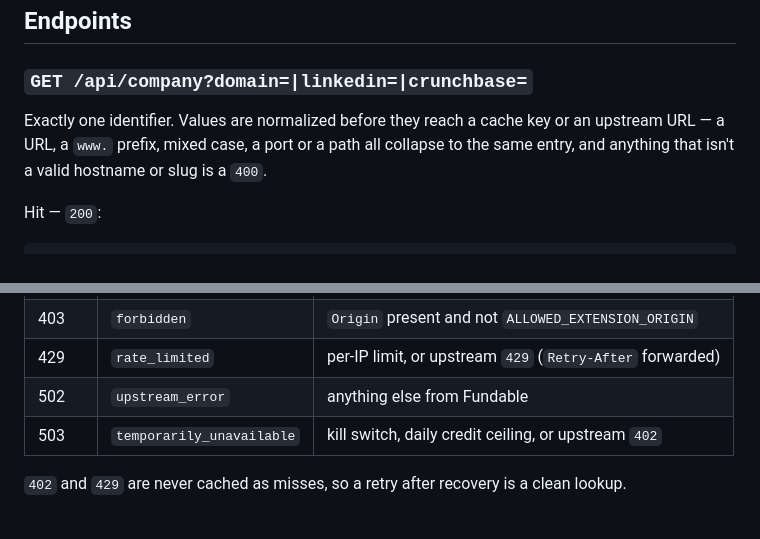
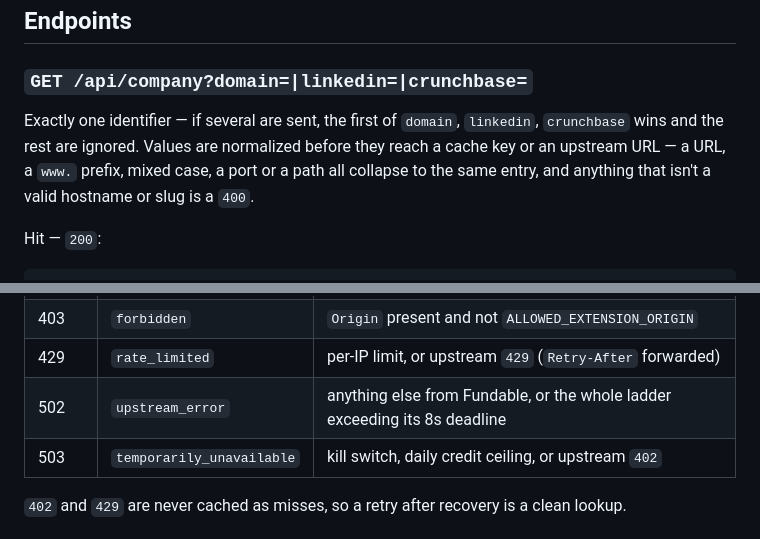
Before and after one commit to michaelgudz06/fundable-extension, a Markdown page: proxy/README.md, 2 parts joined by grey strips. Drawn GitHub-style.

Commit message:
no-mistakes(document): Document identifier precedence and 8s ladder deadline

```diff
--- a/proxy/README.md
+++ b/proxy/README.md
@@ -8,9 +8,10 @@ never in a response.
 
 ### `GET /api/company?domain=|linkedin=|crunchbase=`
 
-Exactly one identifier. Values are normalized before they reach a cache key or an upstream
-URL — a URL, a `www.` prefix, mixed case, a port or a path all collapse to the same entry,
-and anything that isn't a valid hostname or slug is a `400`.
+Exactly one identifier — if several are sent, the first of `domain`, `linkedin`,
+`crunchbase` wins and the rest are ignored. Values are normalized before they reach a cache
+key or an upstream URL — a URL, a `www.` prefix, mixed case, a port or a path all collapse
+to the same entry, and anything that isn't a valid hostname or slug is a `400`.
 
 Hit — `200`:
 
@@ -41,7 +42,7 @@ Errors are `{"error": "<code>"}`:
 | 400 | `bad_request` | missing, unknown, or malformed identifier |
 | 403 | `forbidden` | `Origin` present and not `ALLOWED_EXTENSION_ORIGIN` |
 | 429 | `rate_limited` | per-IP limit, or upstream `429` (`Retry-After` forwarded) |
-| 502 | `upstream_error` | anything else from Fundable |
+| 502 | `upstream_error` | anything else from Fundable, or the whole ladder exceeding its 8s deadline |
 | 503 | `temporarily_unavailable` | kill switch, daily credit ceiling, or upstream `402` |
 
 `402` and `429` are never cached as misses, so a retry after recovery is a clean lookup.
```
